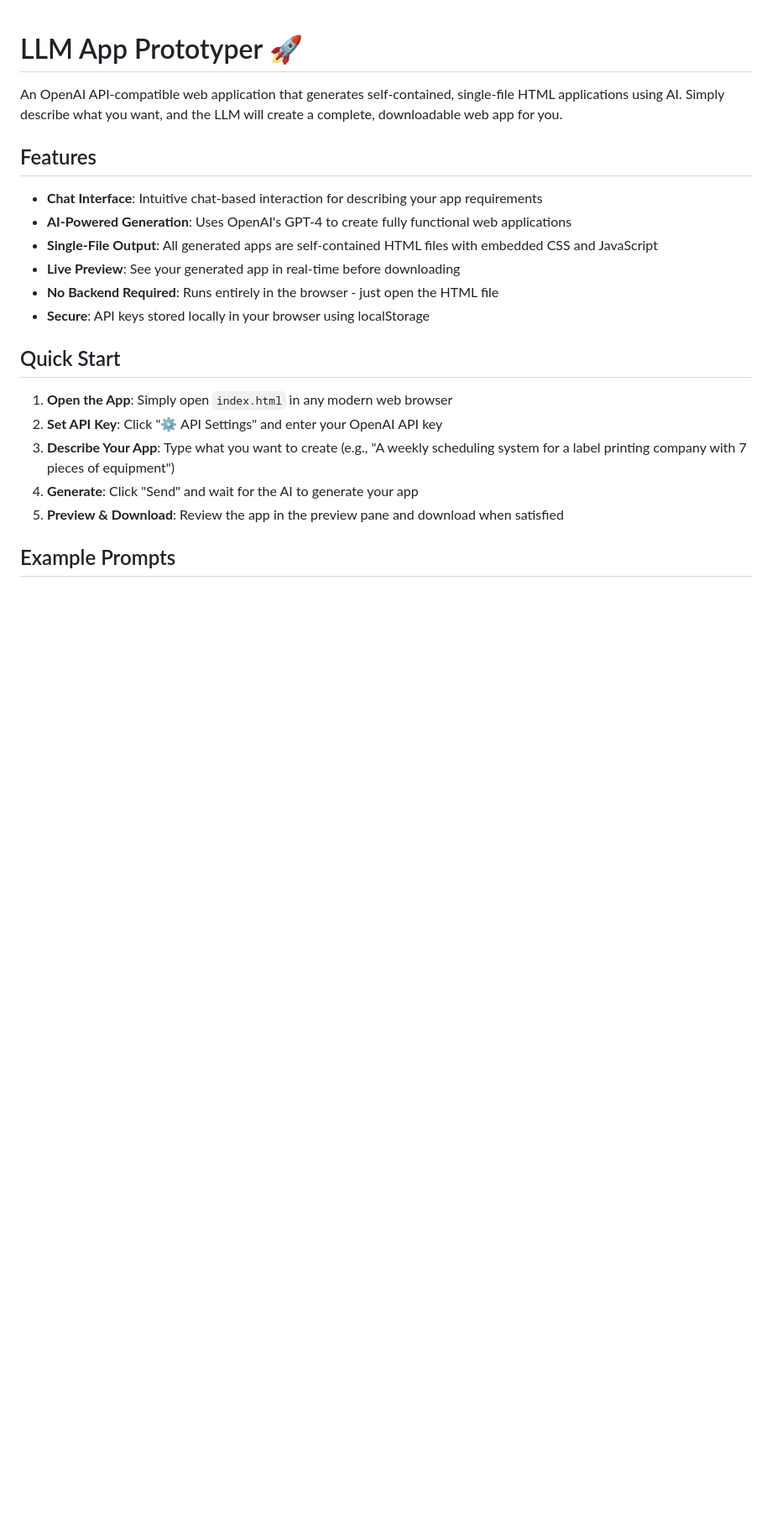
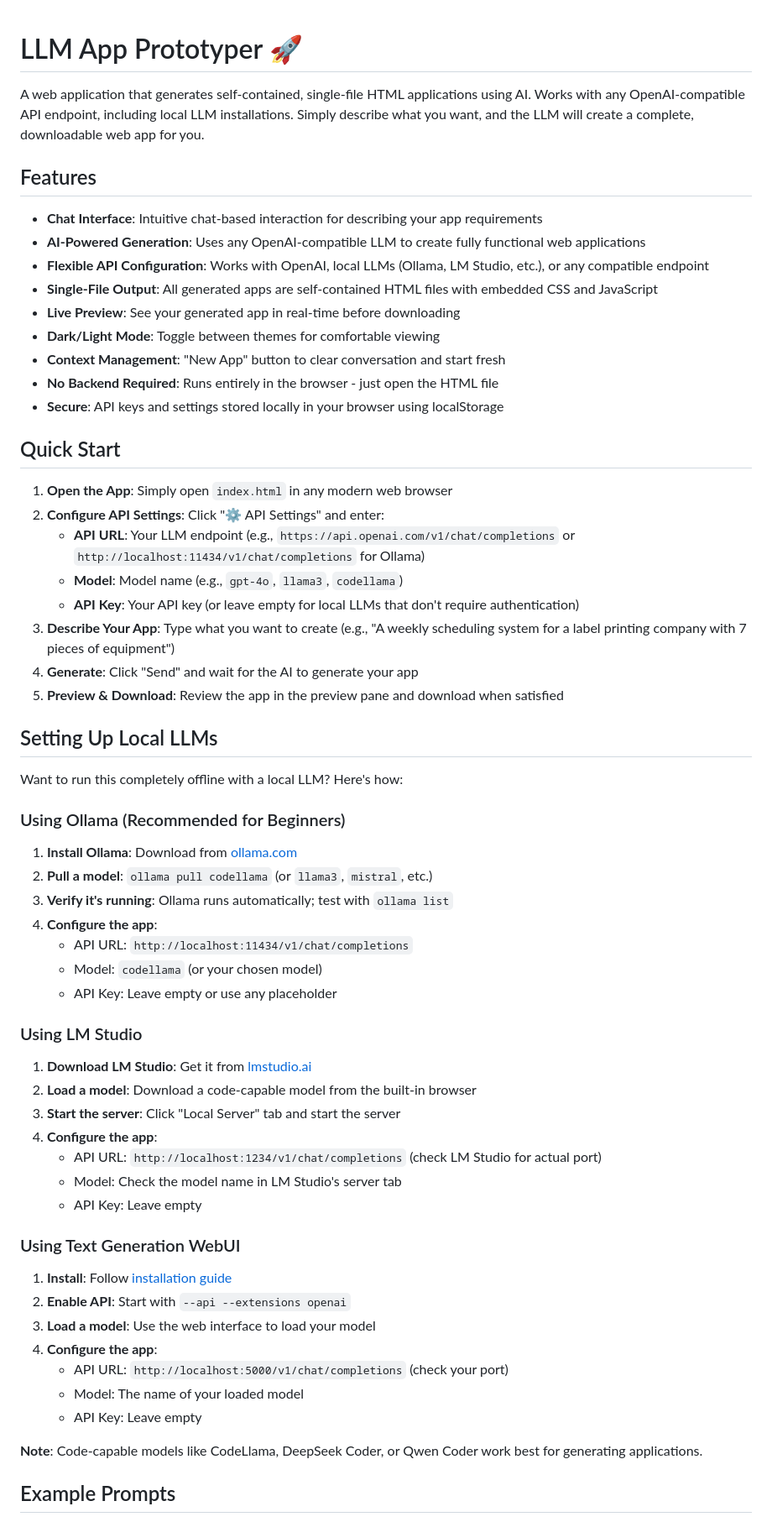
Before and after one commit to dmeldrum6/LLM-App-Prototyper, a Markdown page: README.md, the part around one of its changes. Shown at 84% size. GitHub-like rendering; blank space fills up the shorter version.

```diff
--- a/README.md
+++ b/README.md
@@ -1,23 +1,65 @@
 # LLM App Prototyper 🚀
 
-An OpenAI API-compatible web application that generates self-contained, single-file HTML applications using AI. Simply describe what you want, and the LLM will create a complete, downloadable web app for you.
+A web application that generates self-contained, single-file HTML applications using AI. Works with any OpenAI-compatible API endpoint, including local LLM installations. Simply describe what you want, and the LLM will create a complete, downloadable web app for you.
 
 ## Features
 
 - **Chat Interface**: Intuitive chat-based interaction for describing your app requirements
-- **AI-Powered Generation**: Uses OpenAI's GPT-4 to create fully functional web applications
+- **AI-Powered Generation**: Uses any OpenAI-compatible LLM to create fully functional web applications
+- **Flexible API Configuration**: Works with OpenAI, local LLMs (Ollama, LM Studio, etc.), or any compatible endpoint
 - **Single-File Output**: All generated apps are self-contained HTML files with embedded CSS and JavaScript
 - **Live Preview**: See your generated app in real-time before downloading
+- **Dark/Light Mode**: Toggle between themes for comfortable viewing
+- **Context Management**: "New App" button to clear conversation and start fresh
 - **No Backend Required**: Runs entirely in the browser - just open the HTML file
-- **Secure**: API keys stored locally in your browser using localStorage
+- **Secure**: API keys and settings stored locally in your browser using localStorage
 
 ## Quick Start
 
 1. **Open the App**: Simply open `index.html` in any modern web browser
-2. **Set API Key**: Click "⚙️ API Settings" and enter your OpenAI API key
+2. **Configure API Settings**: Click "⚙️ API Settings" and enter:
+   - **API URL**: Your LLM endpoint (e.g., `https://api.openai.com/v1/chat/completions` or `http://localhost:11434/v1/chat/completions` for Ollama)
+   - **Model**: Model name (e.g., `gpt-4o`, `llama3`, `codellama`)
+   - **API Key**: Your API key (or leave empty for local LLMs that don't require authentication)
 3. **Describe Your App**: Type what you want to create (e.g., "A weekly scheduling system for a label printing company with 7 pieces of equipment")
 4. **Generate**: Click "Send" and wait for the AI to generate your app
 5. **Preview & Download**: Review the app in the preview pane and download when satisfied
+
+## Setting Up Local LLMs
+
+Want to run this completely offline with a local LLM? Here's how:
+
+### Using Ollama (Recommended for Beginners)
+
+1. **Install Ollama**: Download from [ollama.com](https://ollama.com)
+2. **Pull a model**: `ollama pull codellama` (or `llama3`, `mistral`, etc.)
+3. **Verify it's running**: Ollama runs automatically; test with `ollama list`
+4. **Configure the app**:
+   - API URL: `http://localhost:11434/v1/chat/completions`
+   - Model: `codellama` (or your chosen model)
+   - API Key: Leave empty or use any placeholder
+
+### Using LM Studio
+
+1. **Download LM Studio**: Get it from [lmstudio.ai](https://lmstudio.ai)
+2. **Load a model**: Download a code-capable model from the built-in browser
+3. **Start the server**: Click "Local Server" tab and start the server
+4. **Configure the app**:
+   - API URL: `http://localhost:1234/v1/chat/completions` (check LM Studio for actual port)
+   - Model: Check the model name in LM Studio's server tab
+   - API Key: Leave empty
+
+### Using Text Generation WebUI
+
+1. **Install**: Follow [installation guide](https://github.com/oobabooga/text-generation-webui)
+2. **Enable API**: Start with `--api --extensions openai`
+3. **Load a model**: Use the web interface to load your model
+4. **Configure the app**:
+   - API URL: `http://localhost:5000/v1/chat/completions` (check your port)
+   - Model: The name of your loaded model
+   - API Key: Leave empty
+
+**Note**: Code-capable models like CodeLlama, DeepSeek Coder, or Qwen Coder work best for generating applications.
 
 ## Example Prompts
 
```
Also changed, not shown: other parts of README.md (+53 -14 lines).
